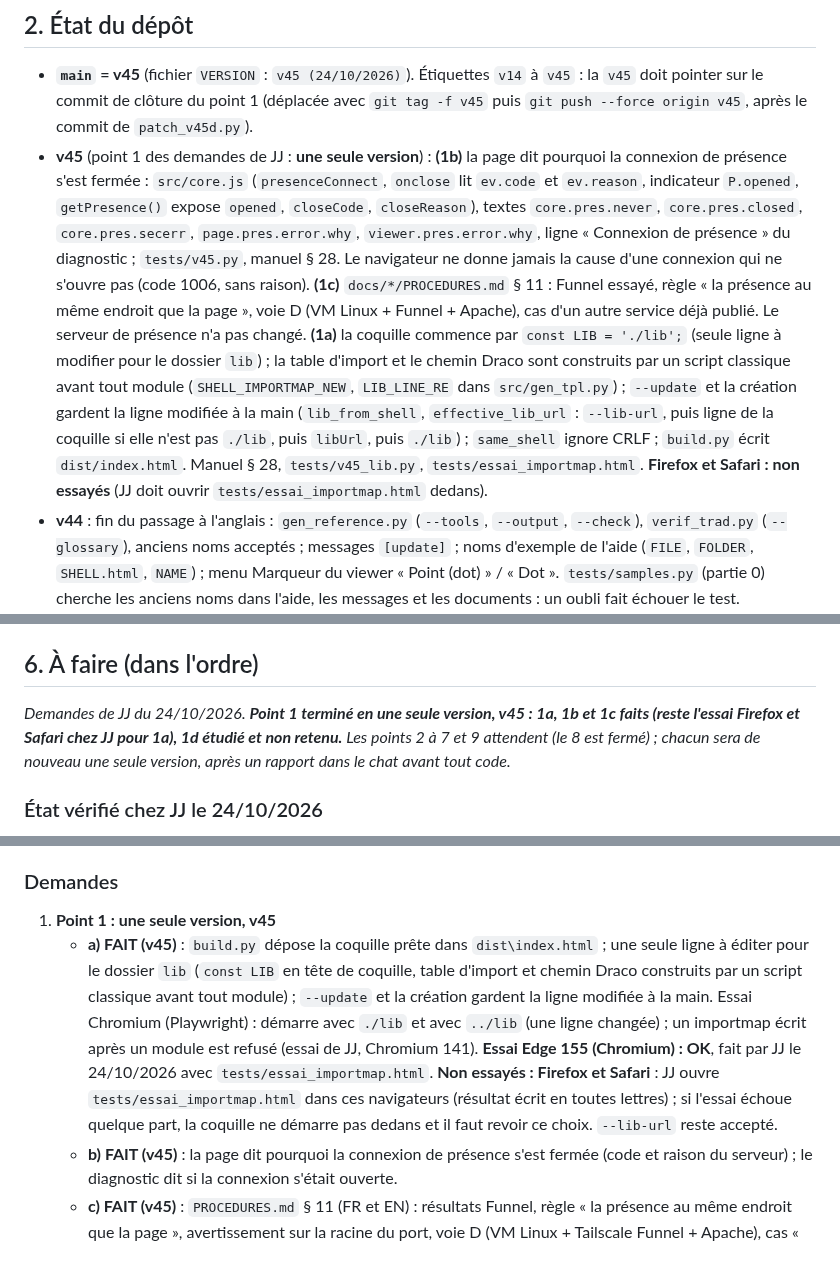
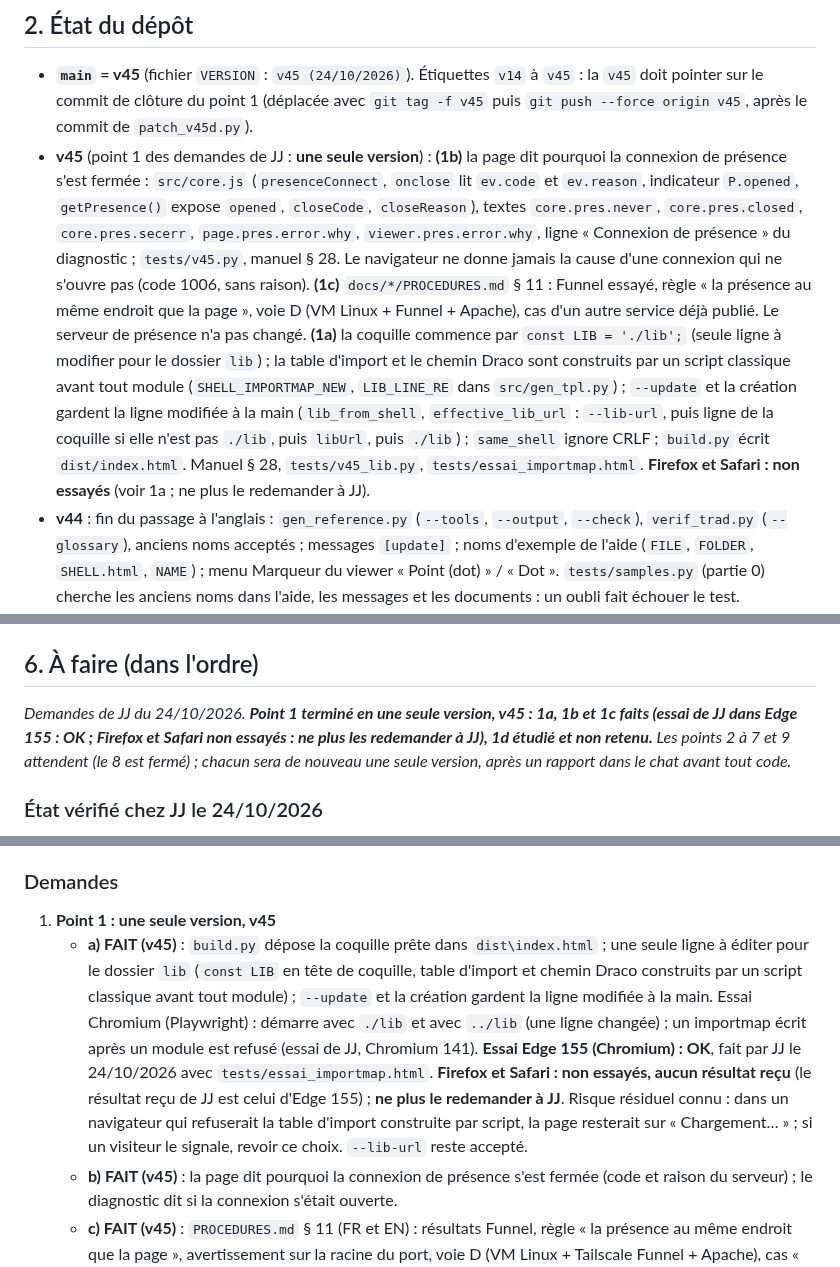
Before and after one commit to Klaatou/Web_3d, a Markdown page: REPRISE.md, 3 parts joined by grey strips. Drawn GitHub-style.

Commit message:
REPRISE : Firefox et Safari ne sont plus a redemander

```diff
--- a/REPRISE.md
+++ b/REPRISE.md
@@ -9,7 +9,7 @@ Une région OpenSim (sauvegarde `.oar`) devient une **page web 3D** où l'on se
 ## 2. État du dépôt
 
 - **`main` = v45** (fichier `VERSION` : `v45 (24/10/2026)`). Étiquettes `v14` à `v45` : la `v45` doit pointer sur le commit de clôture du point 1 (déplacée avec `git tag -f v45` puis `git push --force origin v45`, après le commit de `patch_v45d.py`).
-- **v45** (point 1 des demandes de JJ : **une seule version**) : **(1b)** la page dit pourquoi la connexion de présence s'est fermée : `src/core.js` (`presenceConnect`, `onclose` lit `ev.code` et `ev.reason`, indicateur `P.opened`, `getPresence()` expose `opened`, `closeCode`, `closeReason`), textes `core.pres.never`, `core.pres.closed`, `core.pres.secerr`, `page.pres.error.why`, `viewer.pres.error.why`, ligne « Connexion de présence » du diagnostic ; `tests/v45.py`, manuel § 28. Le navigateur ne donne jamais la cause d'une connexion qui ne s'ouvre pas (code 1006, sans raison). **(1c)** `docs/*/PROCEDURES.md` § 11 : Funnel essayé, règle « la présence au même endroit que la page », voie D (VM Linux + Funnel + Apache), cas d'un autre service déjà publié. Le serveur de présence n'a pas changé. **(1a)** la coquille commence par `const LIB = './lib';` (seule ligne à modifier pour le dossier `lib`) ; la table d'import et le chemin Draco sont construits par un script classique avant tout module (`SHELL_IMPORTMAP_NEW`, `LIB_LINE_RE` dans `src/gen_tpl.py`) ; `--update` et la création gardent la ligne modifiée à la main (`lib_from_shell`, `effective_lib_url` : `--lib-url`, puis ligne de la coquille si elle n'est pas `./lib`, puis `libUrl`, puis `./lib`) ; `same_shell` ignore CRLF ; `build.py` écrit `dist/index.html`. Manuel § 28, `tests/v45_lib.py`, `tests/essai_importmap.html`. **Firefox et Safari : non essayés** (JJ doit ouvrir `tests/essai_importmap.html` dedans).
+- **v45** (point 1 des demandes de JJ : **une seule version**) : **(1b)** la page dit pourquoi la connexion de présence s'est fermée : `src/core.js` (`presenceConnect`, `onclose` lit `ev.code` et `ev.reason`, indicateur `P.opened`, `getPresence()` expose `opened`, `closeCode`, `closeReason`), textes `core.pres.never`, `core.pres.closed`, `core.pres.secerr`, `page.pres.error.why`, `viewer.pres.error.why`, ligne « Connexion de présence » du diagnostic ; `tests/v45.py`, manuel § 28. Le navigateur ne donne jamais la cause d'une connexion qui ne s'ouvre pas (code 1006, sans raison). **(1c)** `docs/*/PROCEDURES.md` § 11 : Funnel essayé, règle « la présence au même endroit que la page », voie D (VM Linux + Funnel + Apache), cas d'un autre service déjà publié. Le serveur de présence n'a pas changé. **(1a)** la coquille commence par `const LIB = './lib';` (seule ligne à modifier pour le dossier `lib`) ; la table d'import et le chemin Draco sont construits par un script classique avant tout module (`SHELL_IMPORTMAP_NEW`, `LIB_LINE_RE` dans `src/gen_tpl.py`) ; `--update` et la création gardent la ligne modifiée à la main (`lib_from_shell`, `effective_lib_url` : `--lib-url`, puis ligne de la coquille si elle n'est pas `./lib`, puis `libUrl`, puis `./lib`) ; `same_shell` ignore CRLF ; `build.py` écrit `dist/index.html`. Manuel § 28, `tests/v45_lib.py`, `tests/essai_importmap.html`. **Firefox et Safari : non essayés** (voir 1a ; ne plus le redemander à JJ).
 - **v44** : fin du passage à l'anglais : `gen_reference.py` (`--tools`, `--output`, `--check`), `verif_trad.py` (`--glossary`), anciens noms acceptés ; messages `[update]` ; noms d'exemple de l'aide (`FILE`, `FOLDER`, `SHELL.html`, `NAME`) ; menu Marqueur du viewer « Point (dot) » / « Dot ». `tests/samples.py` (partie 0) cherche les anciens noms dans l'aide, les messages et les documents : un oubli fait échouer le test. Historique complété de la v38 à la v44.
 - **v43** : manuel § 27 « Référence des fichiers JSON » (FR et EN) : chaque fichier JSON, champ par champ (type, défaut, rôle, option) ; le § 16 y renvoie. `docs/samples/` : un exemple valide de chaque fichier (`region.config`, `region.zones` avec 8 zones, `default`, `regions`, `region.tiles`, `region.reglages`, `disposition`, `presence_identities`, `presence_bans`, `chat_history.sample.jsonl`), vérifiés par `tests/samples.py` contre le vrai code. **Tous les noms en anglais** (options, valeurs, clés, adresses), anciens noms toujours acceptés et convertis (fonction `old_options` dans chaque outil, `ZONE_MARKER_OLD`, `PROFILE_OLD` dans `src/gen_tpl.py`, `zmNorm` dans `src/core.js`) ; tableau complet au § 27.11. Correction : `--zone-marker none` (outils en anglais) n'était pas compris par la page. `gen_reference.py` passe `--nopause`.
 - **v42** : rendu léger. Case « Rendu léger » dans Réglages (sous « Haute résolution ») et sous-fenêtre « Réglages fins… » (à gauche de Réglages, cachée quand Réglages se ferme), réglages en direct retenus par le navigateur (clé `glb2html_light_SALON`) : résolution (50 % préconisé), images/s au plus (15), vue d'ensemble seule en vue globale (aucune tuile détaillée hors promenade), rayon des tuiles (80 m), anticrénelage (non, au rechargement) ; bouton « Valeurs préconisées » ; « Valeurs d'origine » remet aussi le rendu léger. Proposition unique quand le rendu est logiciel (`softGpu` dans `src/core.js`). Option `--light` (reprise par `--maj`), lignes dans le viewer. Diagnostic : réglages du rendu léger, images rendues/s sur 5 s et causes du rendu continu. Réglages : 420 px de large au plus, défilement, note de couleur sur deux lignes, section « Disposition des fenêtres » mise en forme (titre en gras, filet), note « En promenade, Échap… » tout en bas (`#optsNote`). Proposition affichée en bas de l'écran, au-dessus des boutons. Manuel § 26, `tests/v42.py`.
@@ -92,7 +92,7 @@ Le dossier des outils fabriqués est `dist\` ; le dépôt local est `P:\_OpenSim
 
 ## 6. À faire (dans l'ordre)
 
-*Demandes de JJ du 24/10/2026. **Point 1 terminé en une seule version, v45 : 1a, 1b et 1c faits (reste l'essai Firefox et Safari chez JJ pour 1a), 1d étudié et non retenu.** Les points 2 à 7 et 9 attendent (le 8 est fermé) ; chacun sera de nouveau une seule version, après un rapport dans le chat avant tout code.*
+*Demandes de JJ du 24/10/2026. **Point 1 terminé en une seule version, v45 : 1a, 1b et 1c faits (essai de JJ dans Edge 155 : OK ; Firefox et Safari non essayés : ne plus les redemander à JJ), 1d étudié et non retenu.** Les points 2 à 7 et 9 attendent (le 8 est fermé) ; chacun sera de nouveau une seule version, après un rapport dans le chat avant tout code.*
 
 ### État vérifié chez JJ le 24/10/2026
 - Région Hobbit (simple, sans zones, coquille commune et `default.json`) : la présence marche en `ws://` avec l'IP ou le nom et le port 8765 ; serveur lancé depuis `dist\`, sans `--host` ni `--proxy-header`.
@@ -107,7 +107,7 @@ Avant de proposer une configuration réseau, **demander où la page est héberg
 
 ### Demandes
 1. **Point 1 : une seule version, v45**
-   - **a) FAIT (v45)** : `build.py` dépose la coquille prête dans `dist\index.html` ; une seule ligne à éditer pour le dossier `lib` (`const LIB` en tête de coquille, table d'import et chemin Draco construits par un script classique avant tout module) ; `--update` et la création gardent la ligne modifiée à la main. Essai Chromium (Playwright) : démarre avec `./lib` et avec `../lib` (une ligne changée) ; un importmap écrit après un module est refusé (essai de JJ, Chromium 141). **Essai Edge 155 (Chromium) : OK**, fait par JJ le 24/10/2026 avec `tests/essai_importmap.html`. **Non essayés : Firefox et Safari** : JJ ouvre `tests/essai_importmap.html` dans ces navigateurs (résultat écrit en toutes lettres) ; si l'essai échoue quelque part, la coquille ne démarre pas dedans et il faut revoir ce choix. `--lib-url` reste accepté.
+   - **a) FAIT (v45)** : `build.py` dépose la coquille prête dans `dist\index.html` ; une seule ligne à éditer pour le dossier `lib` (`const LIB` en tête de coquille, table d'import et chemin Draco construits par un script classique avant tout module) ; `--update` et la création gardent la ligne modifiée à la main. Essai Chromium (Playwright) : démarre avec `./lib` et avec `../lib` (une ligne changée) ; un importmap écrit après un module est refusé (essai de JJ, Chromium 141). **Essai Edge 155 (Chromium) : OK**, fait par JJ le 24/10/2026 avec `tests/essai_importmap.html`. **Firefox et Safari : non essayés, aucun résultat reçu** (le résultat reçu de JJ est celui d'Edge 155) ; **ne plus le redemander à JJ**. Risque résiduel connu : dans un navigateur qui refuserait la table d'import construite par script, la page resterait sur « Chargement… » ; si un visiteur le signale, revoir ce choix. `--lib-url` reste accepté.
    - **b) FAIT (v45)** : la page dit pourquoi la connexion de présence s'est fermée (code et raison du serveur) ; le diagnostic dit si la connexion s'était ouverte.
    - **c) FAIT (v45)** : `PROCEDURES.md` § 11 (FR et EN) : résultats Funnel, règle « la présence au même endroit que la page », avertissement sur la racine du port, voie D (VM Linux + Tailscale Funnel + Apache), cas « un autre service est déjà publié » (commandes `--https=8443`, **non essayées** ; `PORT_PAGE` reste à choisir : le port 8096 de la machine du LLM est celui de Jellyfin, **à ne pas utiliser** ; JJ n'a pas accès à la configuration de son routeur (NAT), il avait pris ce port seulement parce qu'il était déjà ouvert). JJ essaiera la voie D sur sa VM Linux : ses retours (Apache derrière Funnel, journal d'Apache, démarrage par systemd, modération en service) sont à reporter dans `PROCEDURES.md` § 11.
    - **d) ÉTUDIÉ, NON RETENU (v45)** : `presenceUrl` avec deux adresses (la page essaie la seconde si la première échoue), par exemple « `wss://nom.ts.net, ws://127.0.0.1:8765` ». Raisons : utile surtout aux essais personnels de JJ sur la machine du serveur ; inutile aux visiteurs publics (une seule adresse `wss://`, au même endroit que la page : procédures § 11) ; coût : code à quatre endroits (page, carte des mondes, générateur, viewer), délai d'environ 6 s (estimation) avant de passer à la suivante, risque de deux serveurs différents derrière les deux adresses sans moyen de le détecter. Constats si l'idée revient : aujourd'hui une liste donne une `SyntaxError` immédiate à `core.js` (`presenceConnect`, `new WebSocket`), attrapée sans nouvelle tentative ; la carte (`template.html` `srvOf` et `queryServer`) utilise la même chaîne ; `gen_tpl.py` `fix_presence_url` et `clean_map` ; dans PowerShell, la virgule sans guillemets fait un tableau. À reprendre seulement si une région a un public mixte (réseau local et extérieur).
```
